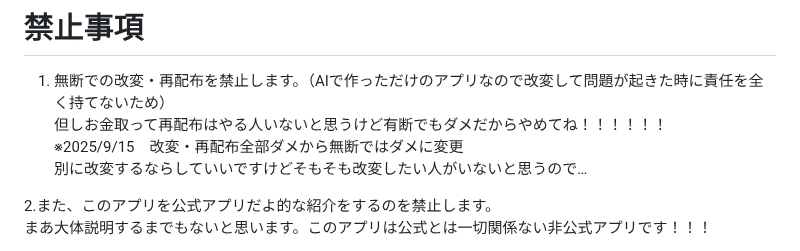
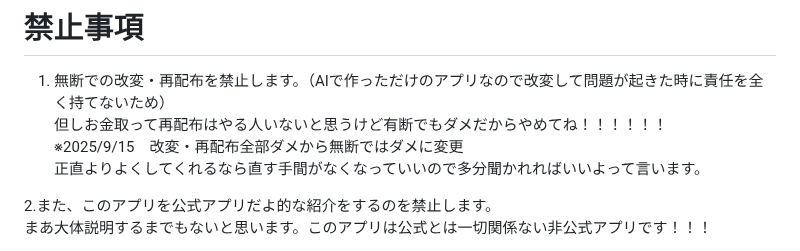
Before and after one commit to kirawithinman/Killer-Within-Memo-App, a Markdown page: README.md, the part around the change. Drawn GitHub-style.

```diff
--- a/README.md
+++ b/README.md
@@ -24,7 +24,7 @@
 1. 無断での改変・再配布を禁止します。（AIで作っただけのアプリなので改変して問題が起きた時に責任を全く持てないため）
 但しお金取って再配布はやる人いないと思うけど有断でもダメだからやめてね！！！！！！
 ※2025/9/15　改変・再配布全部ダメから無断ではダメに変更
-別に改変するならしていいですけどそもそも改変したい人がいないと思うので…
+正直よりよくしてくれるなら直す手間がなくなっていいので多分聞かれればいいよって言います。
 
 2.また、このアプリを公式アプリだよ的な紹介をするのを禁止します。
 まあ大体説明するまでもないと思います。このアプリは公式とは一切関係ない非公式アプリです！！！
```
